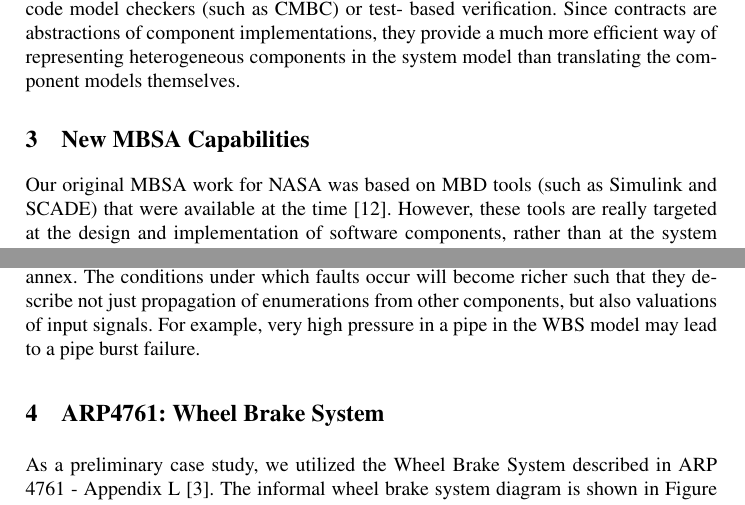
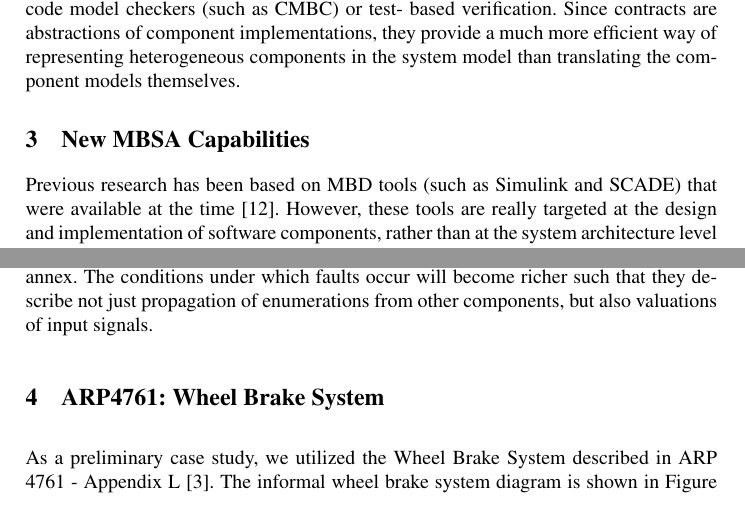
Before and after one commit to loonwerks/AMASE, a LaTeX paper (doc/AMASE_paper/AMASE_paper/main.tex, which reads doc/AMASE_paper/AMASE_paper/mbsa_capabilities.tex): two parts of pages 5 and 7 of 8, joined at a grey line, cut so that both start at the same text. Compiled offline with pdfLaTeX.

Commit message:
Rephrasing
Changed some wording to make it more smooth.

```diff
--- a/doc/AMASE_paper/AMASE_paper/mbsa_capabilities.tex
+++ b/doc/AMASE_paper/AMASE_paper/mbsa_capabilities.tex
@@ -1,6 +1,6 @@
 \section{New MBSA Capabilities}
 
-Our original MBSA work for NASA was based on MBD tools (such as Simulink and SCADE) that were available at the time \cite{Joshi05:Dasc}. However, these tools are really targeted at the design and implementation of software components, rather than at the system architecture level where most safety concerns arise.
+Previous research has been based on MBD tools (such as Simulink and SCADE) that were available at the time \cite{Joshi05:Dasc}. However, these tools are really targeted at the design and implementation of software components, rather than at the system architecture level where most safety concerns arise.
 
 Within the past five years there have been great advances in the capabilities of tools for modeling and analysis of at the system level, based on languages such as SysML \cite{SysML} and AADL \cite{AADL}. We use these new MBSE capabilities and extend them to implement the safety analysis methods needed for the design and certification of commercial aircraft systems. The system modeling tools that we plan to use are based on AADL, but they can import and export models from SysML.
 
@@ -30,4 +30,4 @@ Although the error model annex is very capable, it is not closely tied to the be
 
 We bridge the descriptions of errors in the error model annex with behavioral descriptions of components. We start from the error model notions of error types and state machines that describe transitions from nominal to error states. However, we then tie these nominal and error states to behavioral models of the components in question that describe how the faults manifest themselves in terms of the signals or quantities produced by the components. Now the behavioral models can provide implicit propagation of the faulty behaviors and the natural consequences of failures on component behavior will be manifested in the propagation of other component faults through the behavioral model.
 
-To accomplish this, we use AADL and the error model annex to describe faults, and to use the AGREE contract specification language to describe behavioral models. This requires extensions to AGREE to define fault models that describe how different faults manifest themselves in changes to output signals. It also requires changes to the error annex. The conditions under which faults occur will become richer such that they describe not just propagation of enumerations from other components, but also valuations of input signals. For example, very high pressure in a pipe in the WBS model may lead to a pipe burst failure.
+To accomplish this, we use AADL and the error model annex to describe faults, and to use the AGREE contract specification language to describe behavioral models. This requires extensions to AGREE to define fault models that describe how different faults manifest themselves in changes to output signals. It also requires changes to the error annex. The conditions under which faults occur will become richer such that they describe not just propagation of enumerations from other components, but also valuations of input signals.
```
